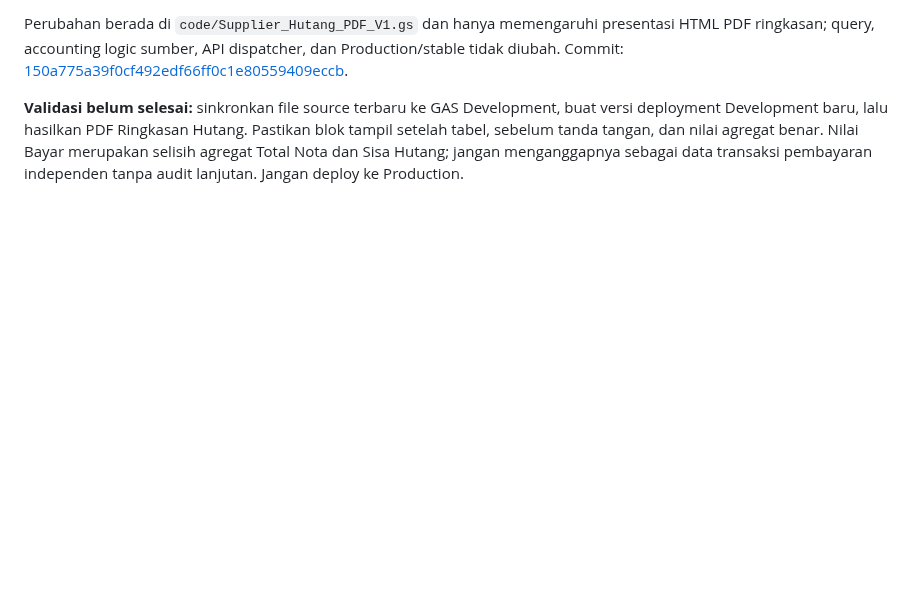
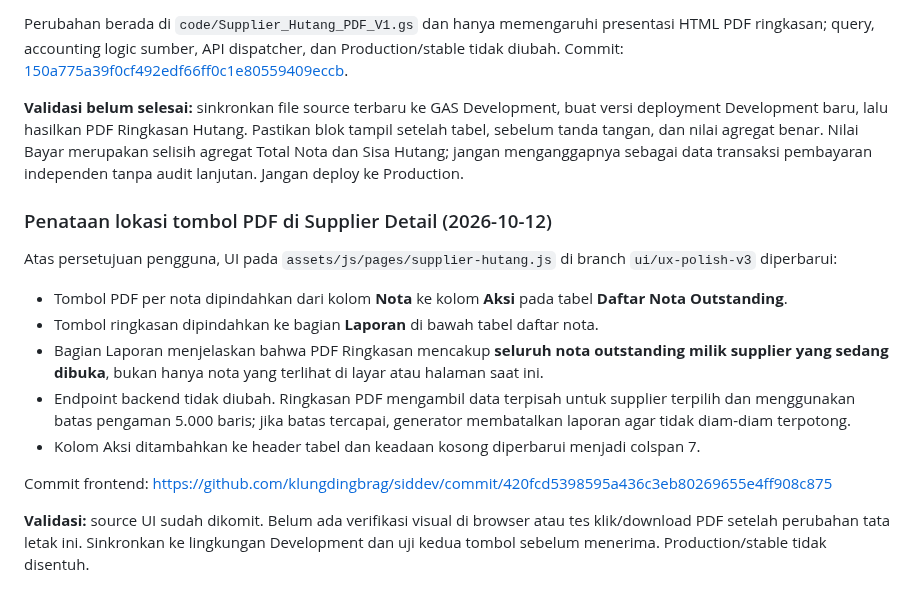
Before and after one commit to klungdingbrag/siddev, a Markdown page: docs/HANDOFF_SUPPLIER_HUTANG_PDF.md, the part around the change. Rendered like a GitHub page; blank space fills up the shorter version.

Commit message:
Document supplier hutang PDF button placement

```diff
--- a/docs/HANDOFF_SUPPLIER_HUTANG_PDF.md
+++ b/docs/HANDOFF_SUPPLIER_HUTANG_PDF.md
@@ -420,3 +420,18 @@ Pengguna meminta PDF Ringkasan Hutang Supplier juga menampilkan tiga baris di ba
 Perubahan berada di `code/Supplier_Hutang_PDF_V1.gs` dan hanya memengaruhi presentasi HTML PDF ringkasan; query, accounting logic sumber, API dispatcher, dan Production/stable tidak diubah. Commit: [150a775a39f0cf492edf66ff0c1e80559409eccb](https://github.com/klungdingbrag/siddev/commit/150a775a39f0cf492edf66ff0c1e80559409eccb).
 
 **Validasi belum selesai:** sinkronkan file source terbaru ke GAS Development, buat versi deployment Development baru, lalu hasilkan PDF Ringkasan Hutang. Pastikan blok tampil setelah tabel, sebelum tanda tangan, dan nilai agregat benar. Nilai Bayar merupakan selisih agregat Total Nota dan Sisa Hutang; jangan menganggapnya sebagai data transaksi pembayaran independen tanpa audit lanjutan. Jangan deploy ke Production.
+
+
+### Penataan lokasi tombol PDF di Supplier Detail (2026-10-12)
+
+Atas persetujuan pengguna, UI pada `assets/js/pages/supplier-hutang.js` di branch `ui/ux-polish-v3` diperbarui:
+
+- Tombol PDF per nota dipindahkan dari kolom **Nota** ke kolom **Aksi** pada tabel **Daftar Nota Outstanding**.
+- Tombol ringkasan dipindahkan ke bagian **Laporan** di bawah tabel daftar nota.
+- Bagian Laporan menjelaskan bahwa PDF Ringkasan mencakup **seluruh nota outstanding milik supplier yang sedang dibuka**, bukan hanya nota yang terlihat di layar atau halaman saat ini.
+- Endpoint backend tidak diubah. Ringkasan PDF mengambil data terpisah untuk supplier terpilih dan menggunakan batas pengaman 5.000 baris; jika batas tercapai, generator membatalkan laporan agar tidak diam-diam terpotong.
+- Kolom Aksi ditambahkan ke header tabel dan keadaan kosong diperbarui menjadi colspan 7.
+
+Commit frontend: https://github.com/klungdingbrag/siddev/commit/420fcd5398595a436c3eb80269655e4ff908c875
+
+**Validasi:** source UI sudah dikomit. Belum ada verifikasi visual di browser atau tes klik/download PDF setelah perubahan tata letak ini. Sinkronkan ke lingkungan Development dan uji kedua tombol sebelum menerima. Production/stable tidak disentuh.
```
